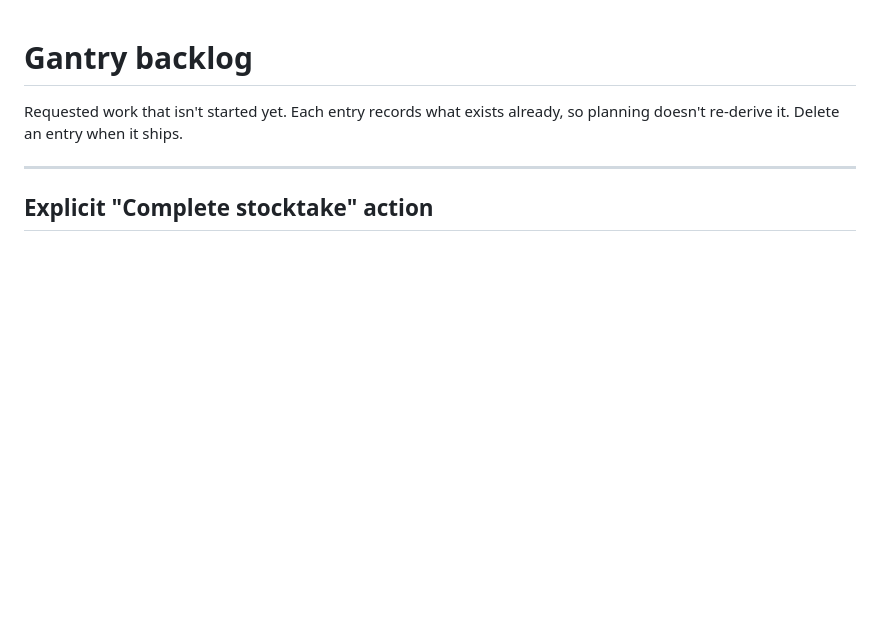
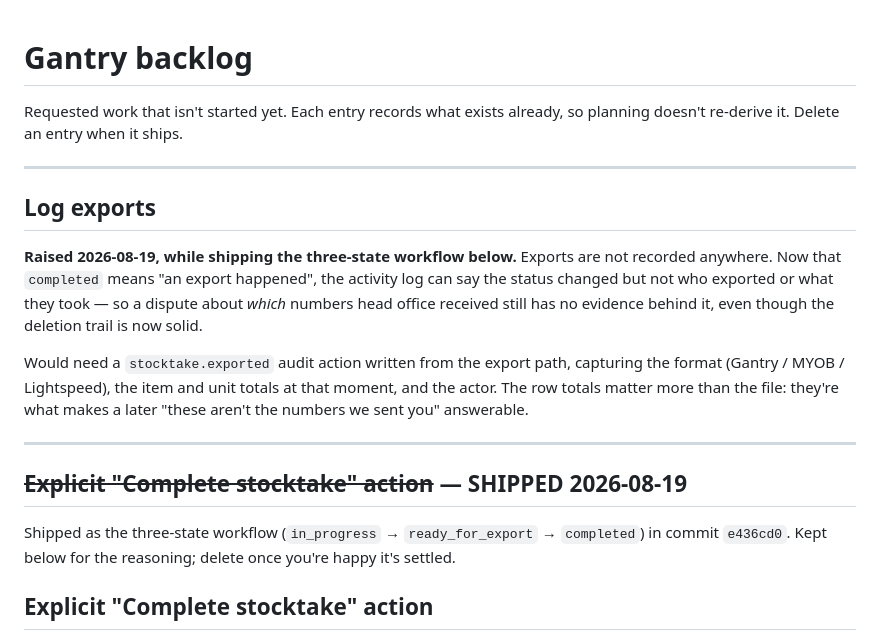
Before and after one commit to jamesadmiraal-alt/desktop-tutorial, a Markdown page: BACKLOG.md, the part around the change. GitHub-like rendering; blank space fills up the shorter version.

Commit message:
Mark the stocktake workflow shipped; add export logging to the backlog

```diff
--- a/BACKLOG.md
+++ b/BACKLOG.md
@@ -4,6 +4,27 @@ Requested work that isn't started yet. Each entry records what exists already, s
 planning doesn't re-derive it. Delete an entry when it ships.
 
 ---
+
+## Log exports
+
+**Raised 2026-08-19, while shipping the three-state workflow below.** Exports are
+not recorded anywhere. Now that `completed` means "an export happened", the
+activity log can say the status changed but not who exported or what they took —
+so a dispute about *which* numbers head office received still has no evidence
+behind it, even though the deletion trail is now solid.
+
+Would need a `stocktake.exported` audit action written from the export path,
+capturing the format (Gantry / MYOB / Lightspeed), the item and unit totals at
+that moment, and the actor. The row totals matter more than the file: they're what
+makes a later "these aren't the numbers we sent you" answerable.
+
+---
+
+## ~~Explicit "Complete stocktake" action~~ — SHIPPED 2026-08-19
+
+Shipped as the three-state workflow (`in_progress` → `ready_for_export` →
+`completed`) in commit `e436cd0`. Kept below for the reasoning; delete once
+you're happy it's settled.
 
 ## Explicit "Complete stocktake" action
 
```
